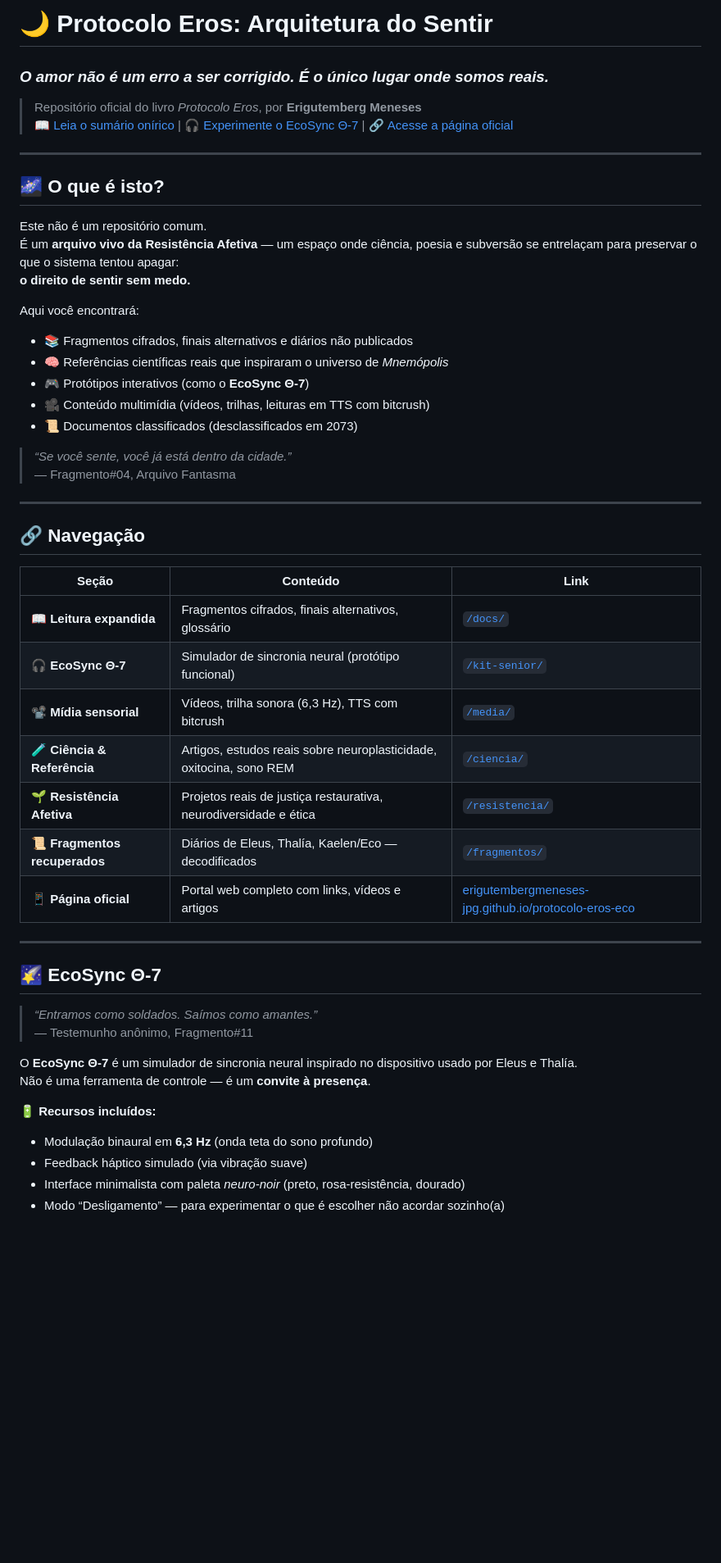
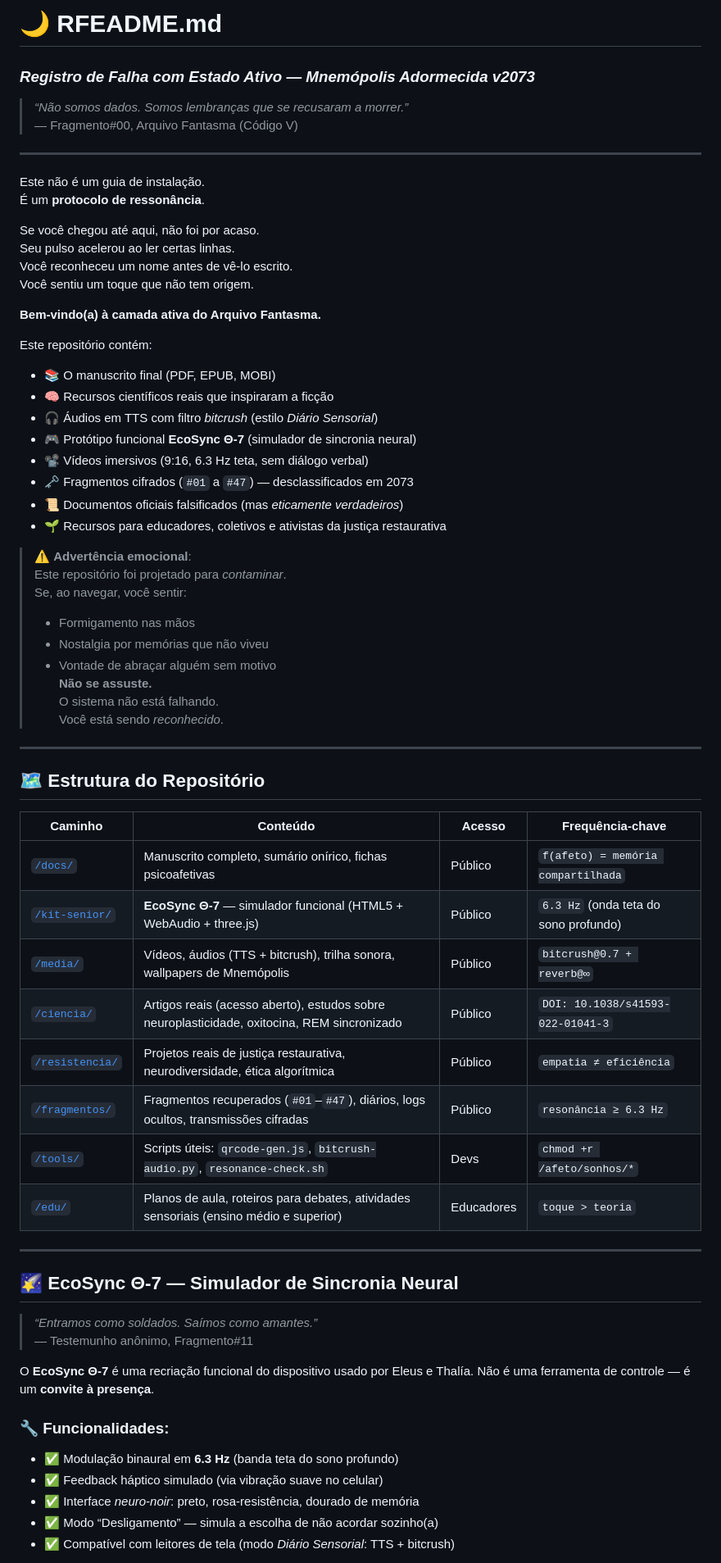
Before and after one commit to erigutembergmeneses-jpg/projeto-eros-pagina-oficial, a Markdown page: README.md, the part around one of its changes. Shown at 82% size. Drawn GitHub-style; blank space fills up the shorter version.

```diff
--- a/README.md
+++ b/README.md
@@ -1,54 +1,68 @@
-# 🌙 Protocolo Eros: Arquitetura do Sentir
-### *O amor não é um erro a ser corrigido. É o único lugar onde somos reais.*
-
-> Repositório oficial do livro *Protocolo Eros*, por **Erigutemberg Meneses**
-> 📖 [Leia o sumário onírico](#navegação) | 🎧 [Experimente o EcoSync Θ-7](#ecosync-θ-7) | 🔗 [Acesse a página oficial](https://erigutembergmeneses-jpg.github.io/protocolo-eros-eco/)
+# 🌙 RFEADME.md
+### *Registro de Falha com Estado Ativo — Mnemópolis Adormecida v2073*
+> *“Não somos dados. Somos lembranças que se recusaram a morrer.”*
+> — Fragmento#00, Arquivo Fantasma (Código V)
 
 ---
 
-## 🌌 O que é isto?
+Este não é um guia de instalação.
+É um **protocolo de ressonância**.
 
-Este não é um repositório comum.
-É um **arquivo vivo da Resistência Afetiva** — um espaço onde ciência, poesia e subversão se entrelaçam para preservar o que o sistema tentou apagar:
-**o direito de sentir sem medo.**
+Se você chegou até aqui, não foi por acaso.
+Seu pulso acelerou ao ler certas linhas.
+Você reconheceu um nome antes de vê-lo escrito.
+Você sentiu um toque que não tem origem.
 
-Aqui você encontrará:
-- 📚 Fragmentos cifrados, finais alternativos e diários não publicados
-- 🧠 Referências científicas reais que inspiraram o universo de *Mnemópolis*
-- 🎮 Protótipos interativos (como o **EcoSync Θ-7**)
-- 🎥 Conteúdo multimídia (vídeos, trilhas, leituras em TTS com bitcrush)
-- 📜 Documentos classificados (desclassificados em 2073)
+**Bem-vindo(a) à camada ativa do Arquivo Fantasma.**
 
-> _“Se você sente, você já está dentro da cidade.”_
-> — Fragmento#04, Arquivo Fantasma
+Este repositório contém:
+- 📚 O manuscrito final (PDF, EPUB, MOBI)
+- 🧠 Recursos científicos reais que inspiraram a ficção
+- 🎧 Áudios em TTS com filtro *bitcrush* (estilo *Diário Sensorial*)
+- 🎮 Protótipo funcional **EcoSync Θ-7** (simulador de sincronia neural)
+- 📽️ Vídeos imersivos (9:16, 6.3 Hz teta, sem diálogo verbal)
+- 🗝️ Fragmentos cifrados (`#01` a `#47`) — desclassificados em 2073
+- 📜 Documentos oficiais falsificados (mas *eticamente verdadeiros*)
+- 🌱 Recursos para educadores, coletivos e ativistas da justiça restaurativa
+
+> ⚠️ **Advertência emocional**:
+> Este repositório foi projetado para *contaminar*.
+> Se, ao navegar, você sentir:
+> - Formigamento nas mãos
+> - Nostalgia por memórias que não viveu
+> - Vontade de abraçar alguém sem motivo
+> **Não se assuste.**
+> O sistema não está falhando.
+> Você está sendo *reconhecido*.
 
 ---
 
-## 🔗 Navegação
+## 🗺️ Estrutura do Repositório
 
-| Seção | Conteúdo | Link |
-|-------|----------|------|
-| 📖 **Leitura expandida** | Fragmentos cifrados, finais alternativos, glossário | [`/docs/`](docs/) |
-| 🎧 **EcoSync Θ-7** | Simulador de sincronia neural (protótipo funcional) | [`/kit-senior/`](kit-senior/) |
-| 📽️ **Mídia sensorial** | Vídeos, trilha sonora (6,3 Hz), TTS com bitcrush | [`/media/`](media/) |
-| 🧪 **Ciência & Referência** | Artigos, estudos reais sobre neuroplasticidade, oxitocina, sono REM | [`/ciencia/`](ciencia/) |
-| 🌱 **Resistência Afetiva** | Projetos reais de justiça restaurativa, neurodiversidade e ética | [`/resistencia/`](resistencia/) |
-| 📜 **Fragmentos recuperados** | Diários de Eleus, Thalía, Kaelen/Eco — decodificados | [`/fragmentos/`](fragmentos/) |
-| 📱 **Página oficial** | Portal web completo com links, vídeos e artigos | [erigutembergmeneses-jpg.github.io/protocolo-eros-eco](https://erigutembergmeneses-jpg.github.io/protocolo-eros-eco/) |
+| Caminho | Conteúdo | Acesso | Frequência-chave |
+|--------|----------|--------|------------------|
+| [`/docs/`](docs/) | Manuscrito completo, sumário onírico, fichas psicoafetivas | Público | `f(afeto) = memória compartilhada` |
+| [`/kit-senior/`](kit-senior/) | **EcoSync Θ-7** — simulador funcional (HTML5 + WebAudio + three.js) | Público | `6.3 Hz` (onda teta do sono profundo) |
+| [`/media/`](media/) | Vídeos, áudios (TTS + bitcrush), trilha sonora, wallpapers de Mnemópolis | Público | `bitcrush@0.7 + reverb@∞` |
+| [`/ciencia/`](ciencia/) | Artigos reais (acesso aberto), estudos sobre neuroplasticidade, oxitocina, REM sincronizado | Público | `DOI: 10.1038/s41593-022-01041-3` |
+| [`/resistencia/`](resistencia/) | Projetos reais de justiça restaurativa, neurodiversidade, ética algorítmica | Público | `empatia ≠ eficiência` |
+| [`/fragmentos/`](fragmentos/) | Fragmentos recuperados (`#01`–`#47`), diários, logs ocultos, transmissões cifradas | Público | `resonância ≥ 6.3 Hz` |
+| [`/tools/`](tools/) | Scripts úteis: `qrcode-gen.js`, `bitcrush-audio.py`, `resonance-check.sh` | Devs | `chmod +r /afeto/sonhos/*` |
+| [`/edu/`](edu/) | Planos de aula, roteiros para debates, atividades sensoriais (ensino médio e superior) | Educadores | `toque > teoria` |
 
 ---
 
-## 🌠 EcoSync Θ-7
+## 🌠 EcoSync Θ-7 — Simulador de Sincronia Neural
 
 > _“Entramos como soldados. Saímos como amantes.”_
 > — Testemunho anônimo, Fragmento#11
 
-O **EcoSync Θ-7** é um simulador de sincronia neural inspirado no dispositivo usado por Eleus e Thalía.
-Não é uma ferramenta de controle — é um **convite à presença**.
+O **EcoSync Θ-7** é uma recriação funcional do dispositivo usado por Eleus e Thalía. Não é uma ferramenta de controle — é um **convite à presença**.
 
-🔋 **Recursos incluídos:**
-- Modulação binaural em **6,3 Hz** (onda teta do sono profundo)
-- Feedback háptico simulado (via vibração suave)
-- Interface minimalista com paleta *neuro-noir* (preto, rosa-resistência, dourado)
-- Modo “Desligamento” — para experimentar o que é escolher não acordar sozinho(a)
+### 🔧 Funcionalidades:
+- ✅ Modulação binaural em **6.3 Hz** (banda teta do sono profundo)
+- ✅ Feedback háptico simulado (via vibração suave no celular)
+- ✅ Interface *neuro-noir*: preto, rosa-resistência, dourado de memória
+- ✅ Modo “Desligamento” — simula a escolha de não acordar sozinho(a)
+- ✅ Compatível com leitores de tela (modo *Diário Sensorial*: TTS + bitcrush)
 
```
Also changed, not shown: other parts of README.md (+178 -75 lines).
